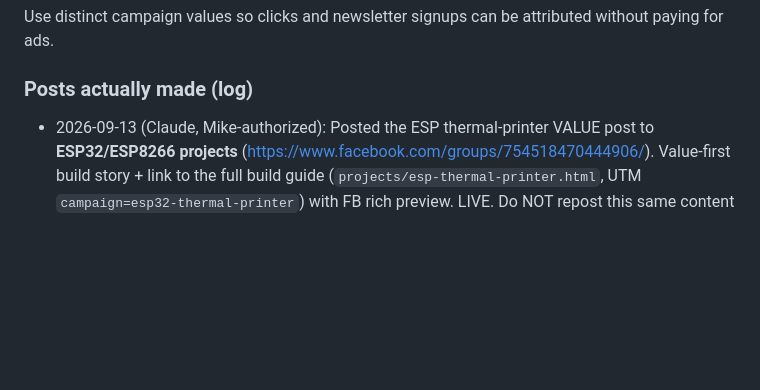
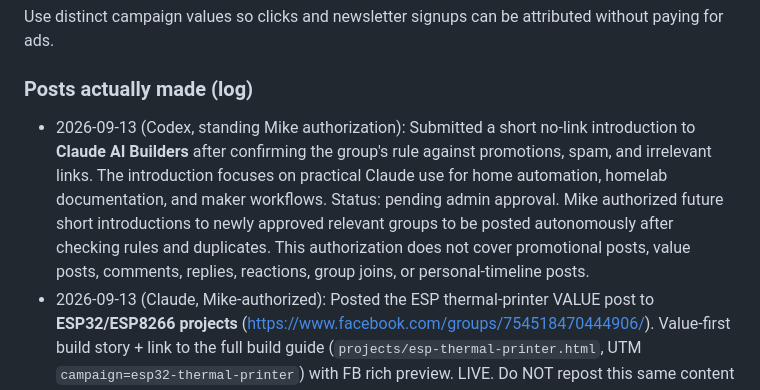
Before and after one commit to estivonponcho/homeforge, a Markdown page: marketing/facebook/GROUP-RESEARCH.md, the part around the change. Drawn GitHub-style; blank space fills up the shorter version.

Commit message:
Record autonomous group introduction authorization

```diff
--- a/marketing/facebook/GROUP-RESEARCH.md
+++ b/marketing/facebook/GROUP-RESEARCH.md
@@ -104,6 +104,7 @@ Before any approved post, create a campaign-specific URL with UTM parameters suc
 Use distinct campaign values so clicks and newsletter signups can be attributed without paying for ads.
 
 ### Posts actually made (log)
+- 2026-09-13 (Codex, standing Mike authorization): Submitted a short no-link introduction to **Claude AI Builders** after confirming the group's rule against promotions, spam, and irrelevant links. The introduction focuses on practical Claude use for home automation, homelab documentation, and maker workflows. Status: pending admin approval. Mike authorized future short introductions to newly approved relevant groups to be posted autonomously after checking rules and duplicates. This authorization does not cover promotional posts, value posts, comments, replies, reactions, group joins, or personal-timeline posts.
 - 2026-09-13 (Claude, Mike-authorized): Posted the ESP thermal-printer VALUE post to **ESP32/ESP8266 projects** (https://www.facebook.com/groups/754518470444906/). Value-first build story + link to the full build guide (`projects/esp-thermal-printer.html`, UTM `campaign=esp32-thermal-printer`) with FB rich preview. LIVE. Do NOT repost this same content in other groups — the remaining posts in `value-posts.md` are unique per group.
 - 2026-09-13 (Claude, Mike-authorized): Posted 3 value posts, each linking a HomeForge guide (value-first, feedback ask, UTM-tagged), all LIVE:
   - Filament dry/store guide → **3D Printing Makers Group** (fb.com/groups/573138351904168) — campaign=filament-drying
```
